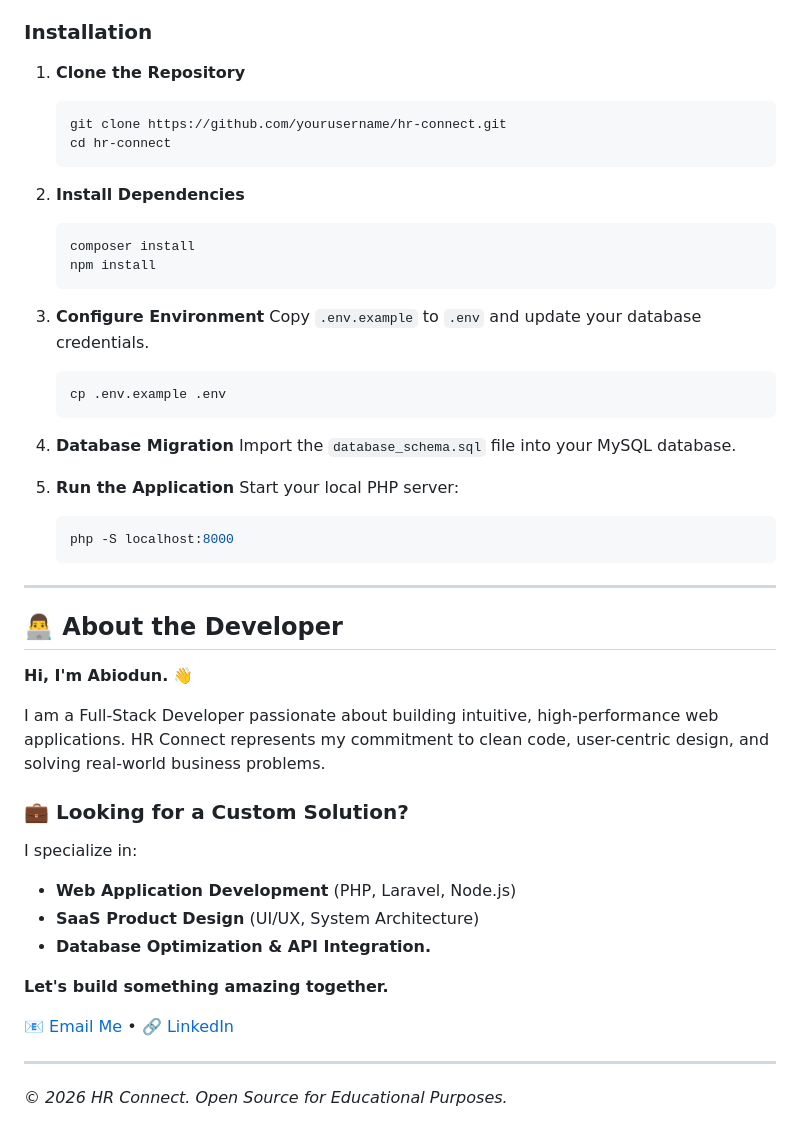
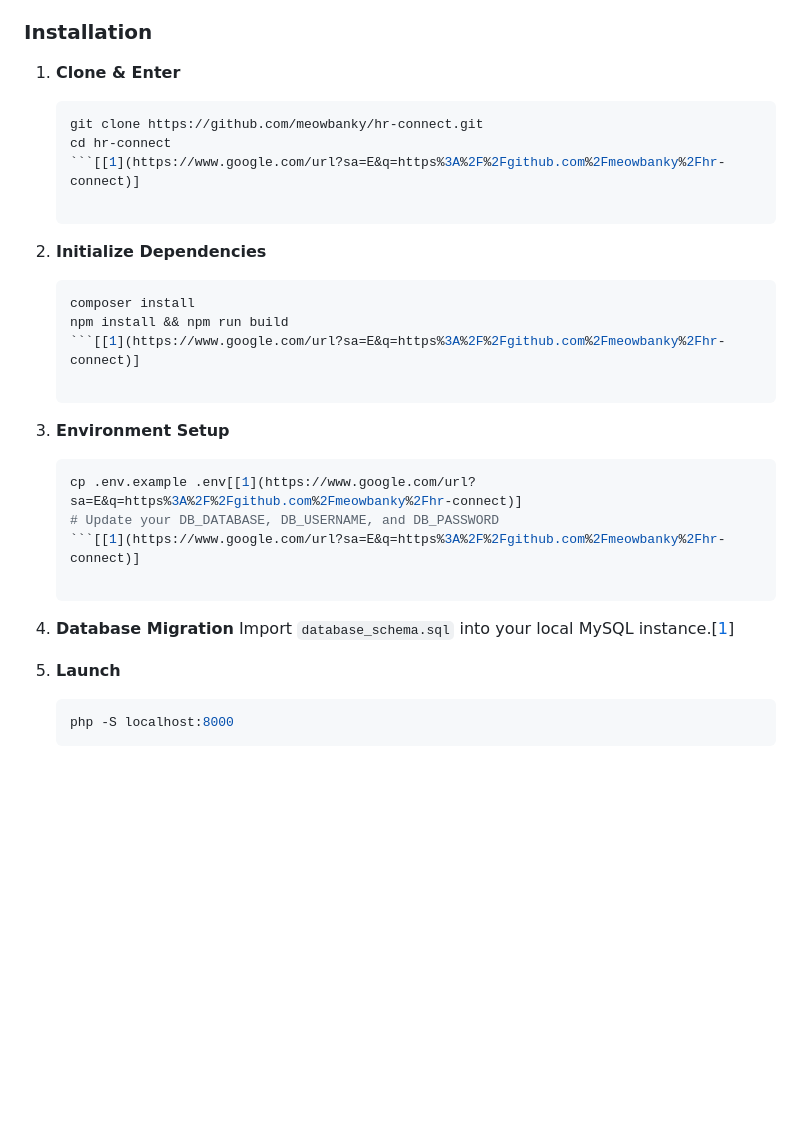
Before and after one commit to meowbanky/hr-connect, a Markdown page: README.md, the part around one of its changes. Rendered like a GitHub page; blank space fills up the shorter version.

`````diff
--- a/README.md
+++ b/README.md
@@ -58,56 +75,37 @@ Want to run HR Connect locally? Follow these steps:
 
 ### Installation
 
-1.  **Clone the Repository**
+1. **Clone & Enter**
 
-    ```bash
-    git clone https://github.com/yourusername/hr-connect.git
-    cd hr-connect
-    ```
+   ````bash
+   git clone https://github.com/meowbanky/hr-connect.git
+   cd hr-connect
+   ```[[1](https://www.google.com/url?sa=E&q=https%3A%2F%2Fgithub.com%2Fmeowbanky%2Fhr-connect)]
 
-2.  **Install Dependencies**
+   ````
 
-    ```bash
-    composer install
-    npm install
-    ```
+2. **Initialize Dependencies**
 
-3.  **Configure Environment**
-    Copy `.env.example` to `.env` and update your database credentials.
+   ````bash
+   composer install
+   npm install && npm run build
+   ```[[1](https://www.google.com/url?sa=E&q=https%3A%2F%2Fgithub.com%2Fmeowbanky%2Fhr-connect)]
 
-    ```bash
-    cp .env.example .env
-    ```
+   ````
 
-4.  **Database Migration**
-    Import the `database_schema.sql` file into your MySQL database.
+3. **Environment Setup**
 
-5.  **Run the Application**
-    Start your local PHP server:
-    ```bash
-    php -S localhost:8000
-    ```
+   ````bash
+   cp .env.example .env[[1](https://www.google.com/url?sa=E&q=https%3A%2F%2Fgithub.com%2Fmeowbanky%2Fhr-connect)]
+   # Update your DB_DATABASE, DB_USERNAME, and DB_PASSWORD
+   ```[[1](https://www.google.com/url?sa=E&q=https%3A%2F%2Fgithub.com%2Fmeowbanky%2Fhr-connect)]
 
----
+   ````
 
-## 👨‍💻 About the Developer
+4. **Database Migration**
+   Import `database_schema.sql` into your local MySQL instance.[[1](https://www.google.com/url?sa=E&q=https%3A%2F%2Fgithub.com%2Fmeowbanky%2Fhr-connect)]
 
-**Hi, I'm Abiodun.** 👋
-
-I am a Full-Stack Developer passionate about building intuitive, high-performance web applications. HR Connect represents my commitment to clean code, user-centric design, and solving real-world business problems.
-
-### 💼 Looking for a Custom Solution?
-
-I specialize in:
-
-- **Web Application Development** (PHP, Laravel, Node.js)
-- **SaaS Product Design** (UI/UX, System Architecture)
-- **Database Optimization & API Integration.**
-
-**Let's build something amazing together.**
-
-[📧 Email Me](mailto:bankole.adesoji@gmail.com) • [🔗 LinkedIn](https://www.linkedin.com/in/abiodun-bankole-dev)
-
----
-
-_© 2026 HR Connect. Open Source for Educational Purposes._
+5. **Launch**
+   ```bash
+   php -S localhost:8000
+   ```
`````
Also changed, not shown: other parts of README.md (+55 -38 lines).
